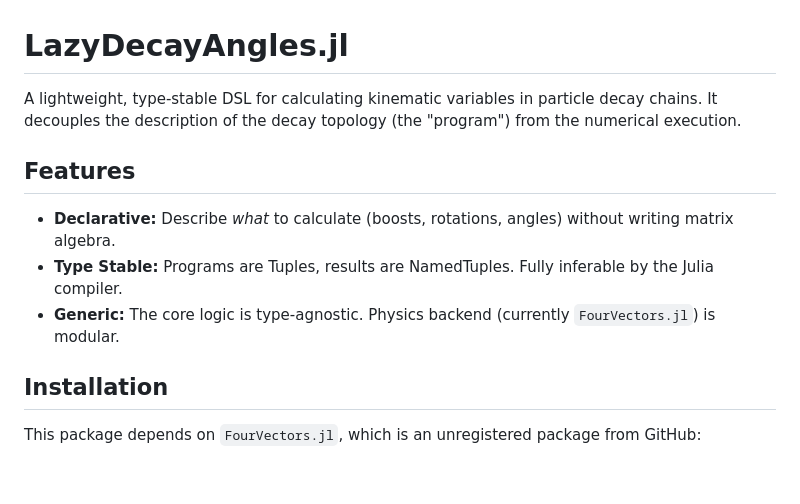
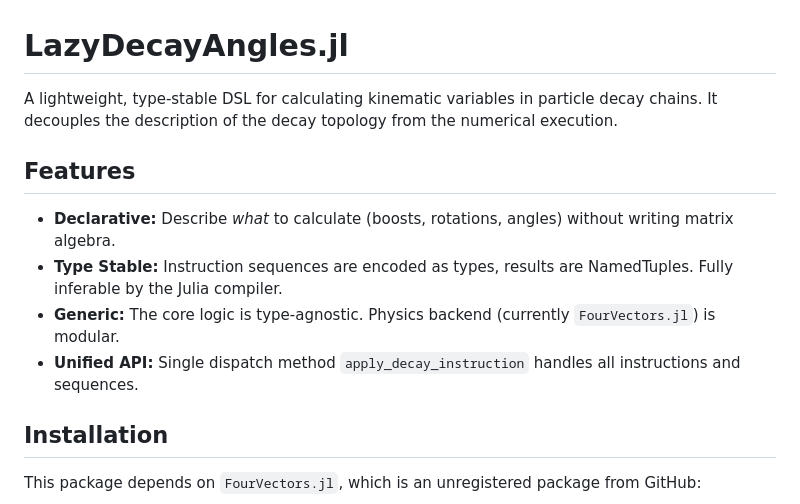
Before and after one commit to mmikhasenko/InstructionalDecayTrees.jl, a Markdown page: README.md, the part around one of its changes. Rendered like a GitHub page; blank space fills up the shorter version.

```diff
--- a/README.md
+++ b/README.md
@@ -1,11 +1,12 @@
 # LazyDecayAngles.jl
 
-A lightweight, type-stable DSL for calculating kinematic variables in particle decay chains. It decouples the description of the decay topology (the "program") from the numerical execution.
+A lightweight, type-stable DSL for calculating kinematic variables in particle decay chains. It decouples the description of the decay topology from the numerical execution.
 
 ## Features
 - **Declarative:** Describe *what* to calculate (boosts, rotations, angles) without writing matrix algebra.
-- **Type Stable:** Programs are Tuples, results are NamedTuples. Fully inferable by the Julia compiler.
+- **Type Stable:** Instruction sequences are encoded as types, results are NamedTuples. Fully inferable by the Julia compiler.
 - **Generic:** The core logic is type-agnostic. Physics backend (currently `FourVectors.jl`) is modular.
+- **Unified API:** Single dispatch method `apply_decay_instruction` handles all instructions and sequences.
 
 ## Installation
 
```
Also changed, not shown: other parts of README.md (+22 -12 lines).
